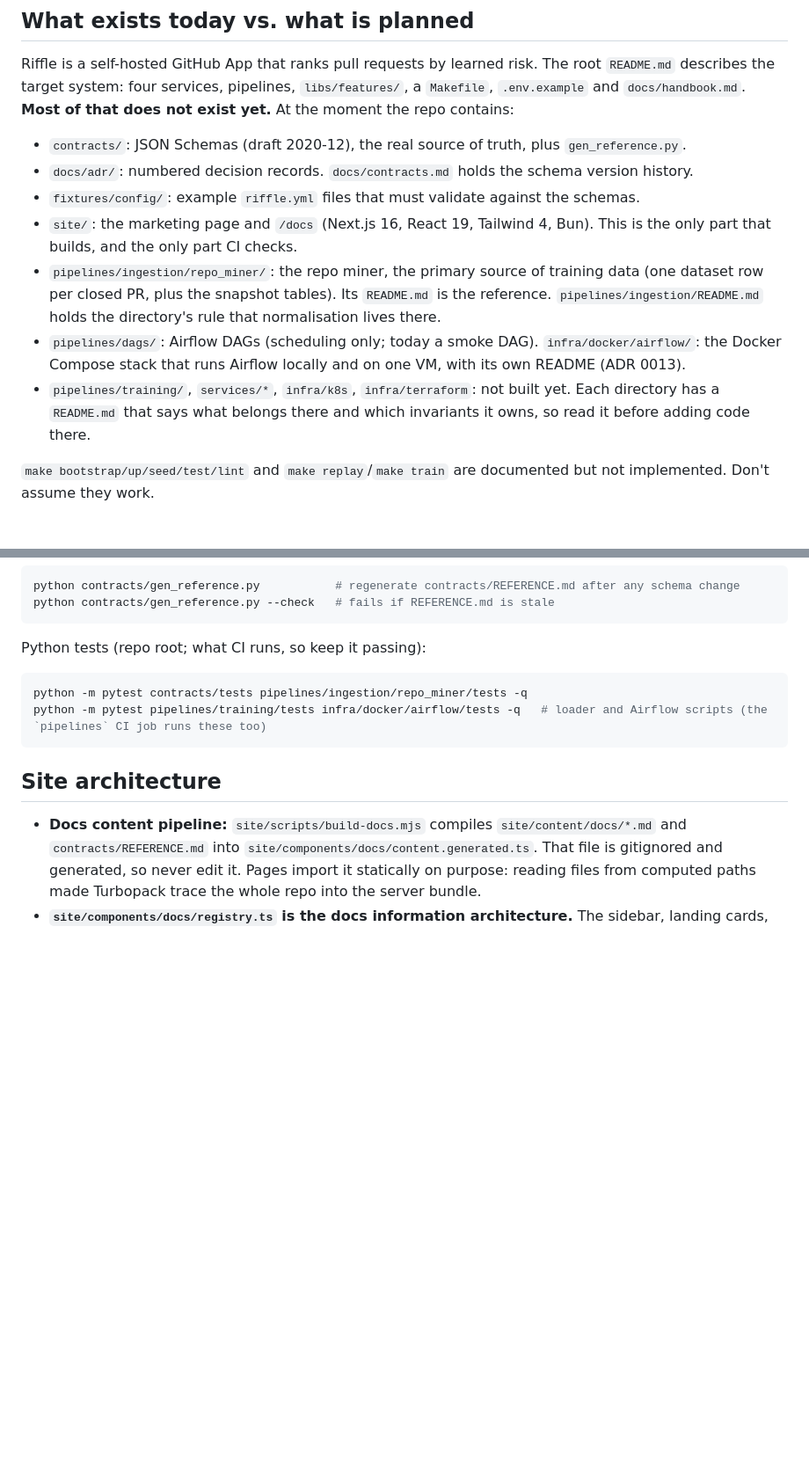
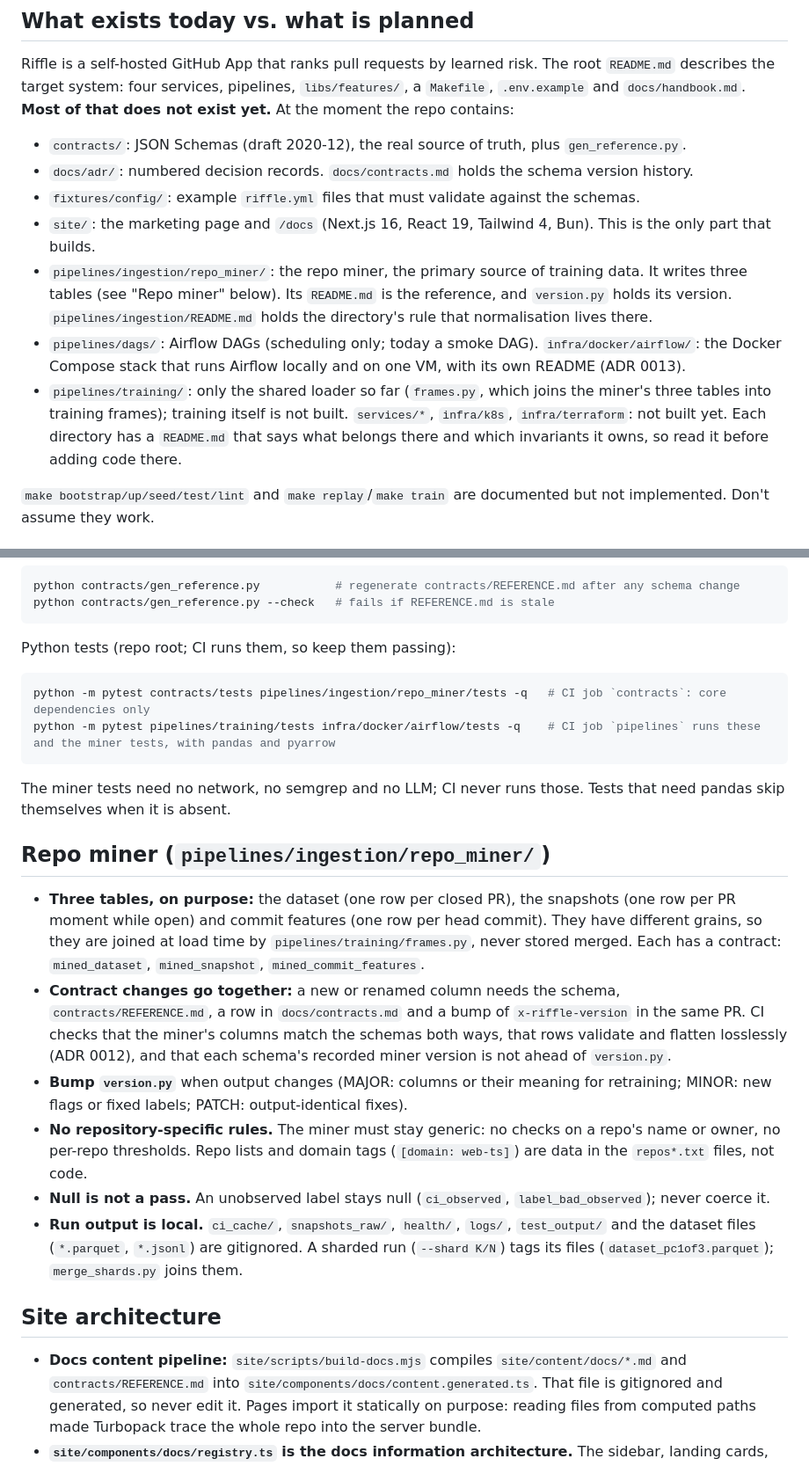
Before and after one commit to ru-dr/riffle, a Markdown page: CLAUDE.md, 2 parts joined by grey strips. Shown at 88% size. Drawn GitHub-style; blank space fills up the shorter version.

Commit message:
CLAUDE.md: describe the miner's three tables and rules, the three CI jobs, merge rules and Dependabot auto-merge

````diff
--- a/CLAUDE.md
+++ b/CLAUDE.md
@@ -13,10 +13,10 @@ Riffle is a self-hosted GitHub App that ranks pull requests by learned risk. The
 - `contracts/`: JSON Schemas (draft 2020-12), the real source of truth, plus `gen_reference.py`.
 - `docs/adr/`: numbered decision records. `docs/contracts.md` holds the schema version history.
 - `fixtures/config/`: example `riffle.yml` files that must validate against the schemas.
-- `site/`: the marketing page and `/docs` (Next.js 16, React 19, Tailwind 4, Bun). This is the only part that builds, and the only part CI checks.
-- `pipelines/ingestion/repo_miner/`: the repo miner, the primary source of training data (one dataset row per closed PR, plus the snapshot tables). Its `README.md` is the reference. `pipelines/ingestion/README.md` holds the directory's rule that normalisation lives there.
+- `site/`: the marketing page and `/docs` (Next.js 16, React 19, Tailwind 4, Bun). This is the only part that builds.
+- `pipelines/ingestion/repo_miner/`: the repo miner, the primary source of training data. It writes three tables (see "Repo miner" below). Its `README.md` is the reference, and `version.py` holds its version. `pipelines/ingestion/README.md` holds the directory's rule that normalisation lives there.
 - `pipelines/dags/`: Airflow DAGs (scheduling only; today a smoke DAG). `infra/docker/airflow/`: the Docker Compose stack that runs Airflow locally and on one VM, with its own README (ADR 0013).
-- `pipelines/training/`, `services/*`, `infra/k8s`, `infra/terraform`: not built yet. Each directory has a `README.md` that says what belongs there and which invariants it owns, so read it before adding code there.
+- `pipelines/training/`: only the shared loader so far (`frames.py`, which joins the miner's three tables into training frames); training itself is not built. `services/*`, `infra/k8s`, `infra/terraform`: not built yet. Each directory has a `README.md` that says what belongs there and which invariants it owns, so read it before adding code there.
 
 `make bootstrap/up/seed/test/lint` and `make replay`/`make train` are documented but not implemented. Don't assume they work.
 
@@ -41,12 +41,23 @@ python contracts/gen_reference.py           # regenerate contracts/REFERENCE.md
 python contracts/gen_reference.py --check   # fails if REFERENCE.md is stale
 ```
 
-Python tests (repo root; what CI runs, so keep it passing):
+Python tests (repo root; CI runs them, so keep them passing):
 
 ```bash
-python -m pytest contracts/tests pipelines/ingestion/repo_miner/tests -q
-python -m pytest pipelines/training/tests infra/docker/airflow/tests -q   # loader and Airflow scripts (the `pipelines` CI job runs these too)
+python -m pytest contracts/tests pipelines/ingestion/repo_miner/tests -q   # CI job `contracts`: core dependencies only
+python -m pytest pipelines/training/tests infra/docker/airflow/tests -q    # CI job `pipelines` runs these and the miner tests, with pandas and pyarrow
 ```
+
+The miner tests need no network, no semgrep and no LLM; CI never runs those. Tests that need pandas skip themselves when it is absent.
+
+## Repo miner (`pipelines/ingestion/repo_miner/`)
+
+- **Three tables, on purpose:** the dataset (one row per closed PR), the snapshots (one row per PR moment while open) and commit features (one row per head commit). They have different grains, so they are joined at load time by `pipelines/training/frames.py`, never stored merged. Each has a contract: `mined_dataset`, `mined_snapshot`, `mined_commit_features`.
+- **Contract changes go together:** a new or renamed column needs the schema, `contracts/REFERENCE.md`, a row in `docs/contracts.md` and a bump of `x-riffle-version` in the same PR. CI checks that the miner's columns match the schemas both ways, that rows validate and flatten losslessly (ADR 0012), and that each schema's recorded miner version is not ahead of `version.py`.
+- **Bump `version.py`** when output changes (MAJOR: columns or their meaning for retraining; MINOR: new flags or fixed labels; PATCH: output-identical fixes).
+- **No repository-specific rules.** The miner must stay generic: no checks on a repo's name or owner, no per-repo thresholds. Repo lists and domain tags (`[domain: web-ts]`) are data in the `repos*.txt` files, not code.
+- **Null is not a pass.** An unobserved label stays null (`ci_observed`, `label_bad_observed`); never coerce it.
+- **Run output is local.** `ci_cache/`, `snapshots_raw/`, `health/`, `logs/`, `test_output/` and the dataset files (`*.parquet`, `*.jsonl`) are gitignored. A sharded run (`--shard K/N`) tags its files (`dataset_pc1of3.parquet`); `merge_shards.py` joins them.
 
 ## Site architecture
 
````
Also changed, not shown: other parts of CLAUDE.md (+3 -2 lines).
